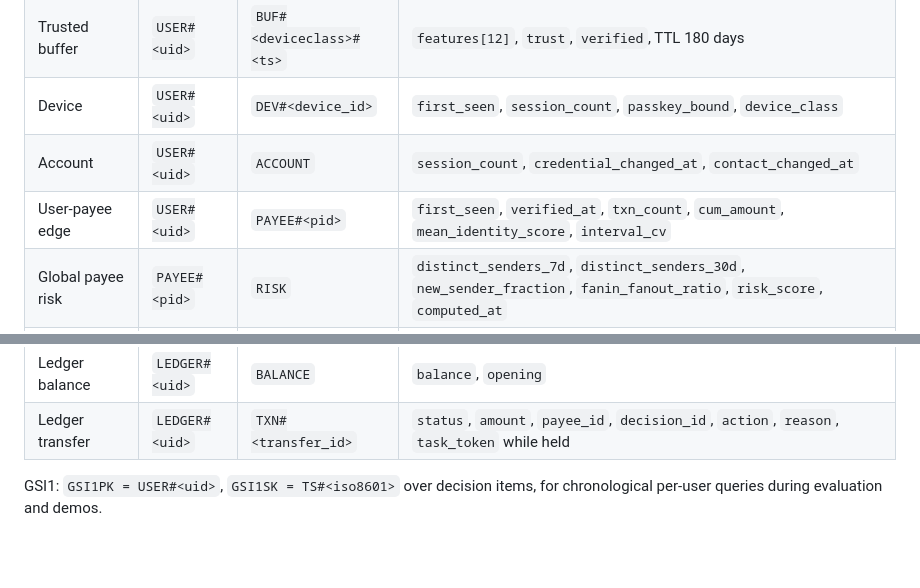
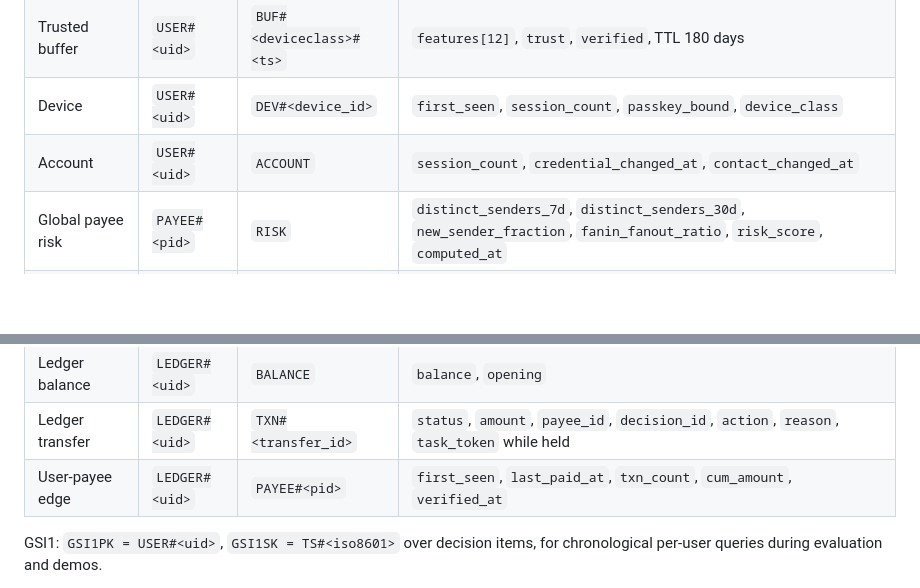
Before and after one commit to Adityashukla2006/personal-fraud-detection-using-behavioural-biometrics, a Markdown page: docs/architecture.md, 2 parts joined by grey strips. Drawn GitHub-style; blank space fills up the shorter version.

Commit message:
docs(workflow): place the payee edge in the ledger partition

```diff
--- a/docs/architecture.md
+++ b/docs/architecture.md
@@ -212,7 +212,6 @@ Single DynamoDB table, on-demand capacity, one GSI.
 | Trusted buffer | `USER#<uid>` | `BUF#<deviceclass>#<ts>` | `features[12]`, `trust`, `verified`, TTL 180 days |
 | Device | `USER#<uid>` | `DEV#<device_id>` | `first_seen`, `session_count`, `passkey_bound`, `device_class` |
 | Account | `USER#<uid>` | `ACCOUNT` | `session_count`, `credential_changed_at`, `contact_changed_at` |
-| User-payee edge | `USER#<uid>` | `PAYEE#<pid>` | `first_seen`, `verified_at`, `txn_count`, `cum_amount`, `mean_identity_score`, `interval_cv` |
 | Global payee risk | `PAYEE#<pid>` | `RISK` | `distinct_senders_7d`, `distinct_senders_30d`, `new_sender_fraction`, `fanin_fanout_ratio`, `risk_score`, `computed_at` |
 | User aggregates | `AGG#<uid>` | `WINDOW#<window>` | `amount_p50`, `amount_p95`, `daily_count_p95`, `history_count`, `new_payee_volume_30d`, `hour_histogram`, `computed_at` |
 | Session | `SESS#<sid>` | `META` | `uid`, keystroke timing fields so far, TTL 1 day |
@@ -222,6 +221,7 @@ Single DynamoDB table, on-demand capacity, one GSI.
 | Verified step-up | `USER#<uid>` | `VERIFIED#<decision_id>` | `transfer_id`, `method`, `verified_at`, `received_at`, TTL 180 days |
 | Ledger balance | `LEDGER#<uid>` | `BALANCE` | `balance`, `opening` |
 | Ledger transfer | `LEDGER#<uid>` | `TXN#<transfer_id>` | `status`, `amount`, `payee_id`, `decision_id`, `action`, `reason`, `task_token` while held |
+| User-payee edge | `LEDGER#<uid>` | `PAYEE#<pid>` | `first_seen`, `last_paid_at`, `txn_count`, `cum_amount`, `verified_at` |
 
 GSI1: `GSI1PK = USER#<uid>`, `GSI1SK = TS#<iso8601>` over decision items, for chronological per-user queries during evaluation and demos.
 
```
Also changed, not shown: other parts of docs/architecture.md (+1 -1 lines).
